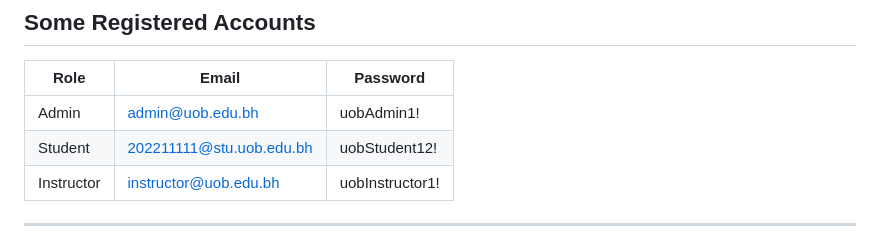
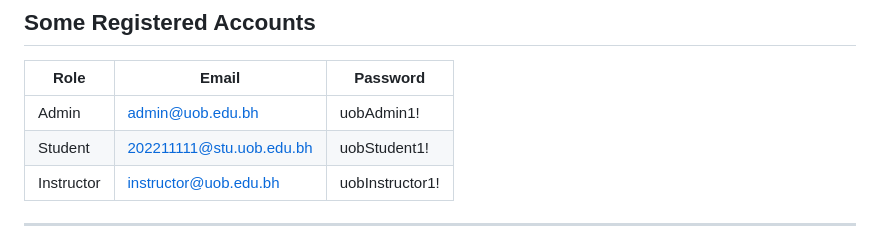
Before and after one commit to Fatimasayed75/itcs333-project, a Markdown page: README.md, the part around the change. Rendered like a GitHub page.

Commit message:
وآخر دعواهم أن الحمدلله رب العالمين

```diff
--- a/README.md
+++ b/README.md
@@ -20,7 +20,7 @@
 | Role       | Email                        | Password        |
 |------------|------------------------------|-----------------|
 | Admin      | admin@uob.edu.bh             | uobAdmin1!      |
-| Student    | 202211111@stu.uob.edu.bh     | uobStudent12!    |
+| Student    | 202211111@stu.uob.edu.bh     | uobStudent1!    |
 | Instructor | instructor@uob.edu.bh        | uobInstructor1! |
 
 ---
```
